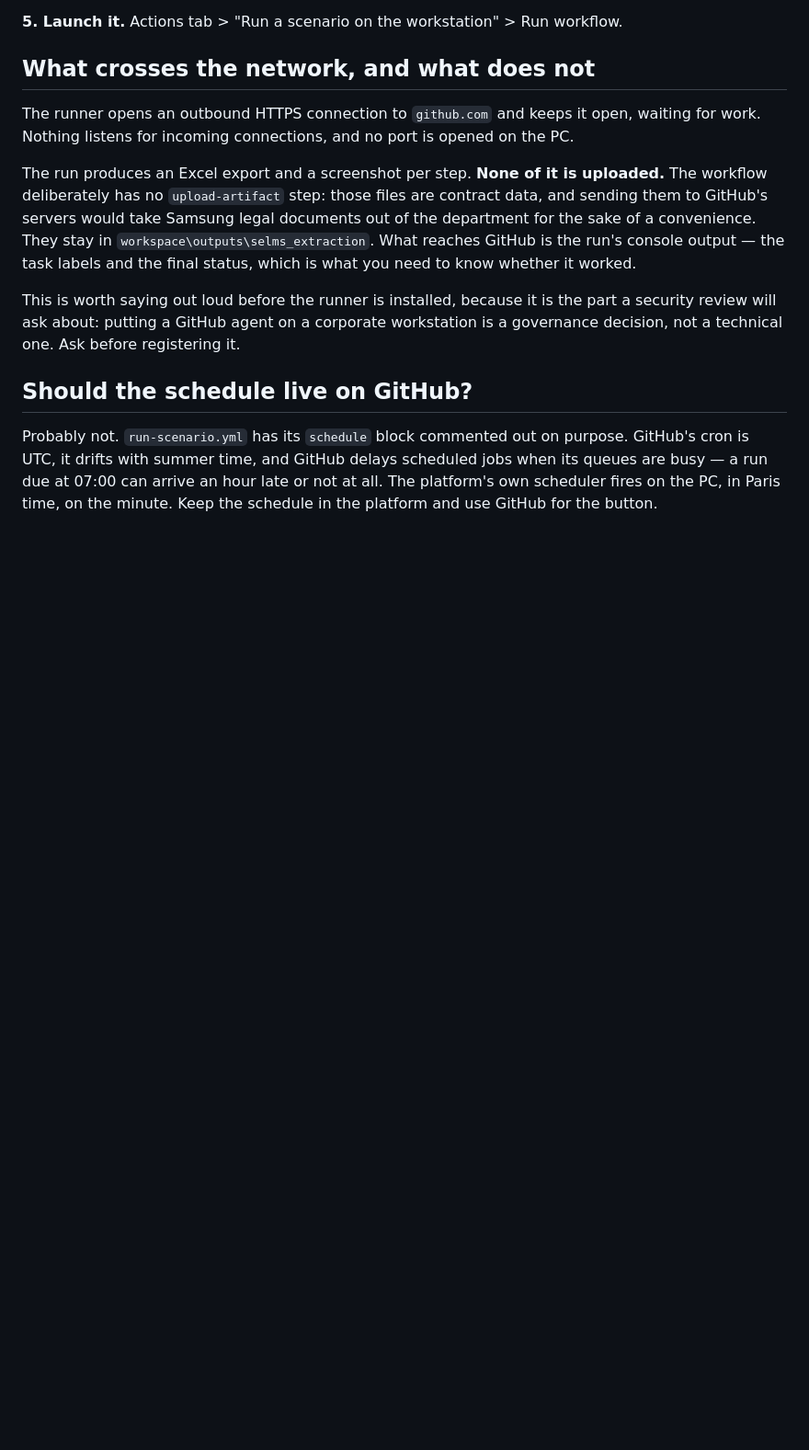
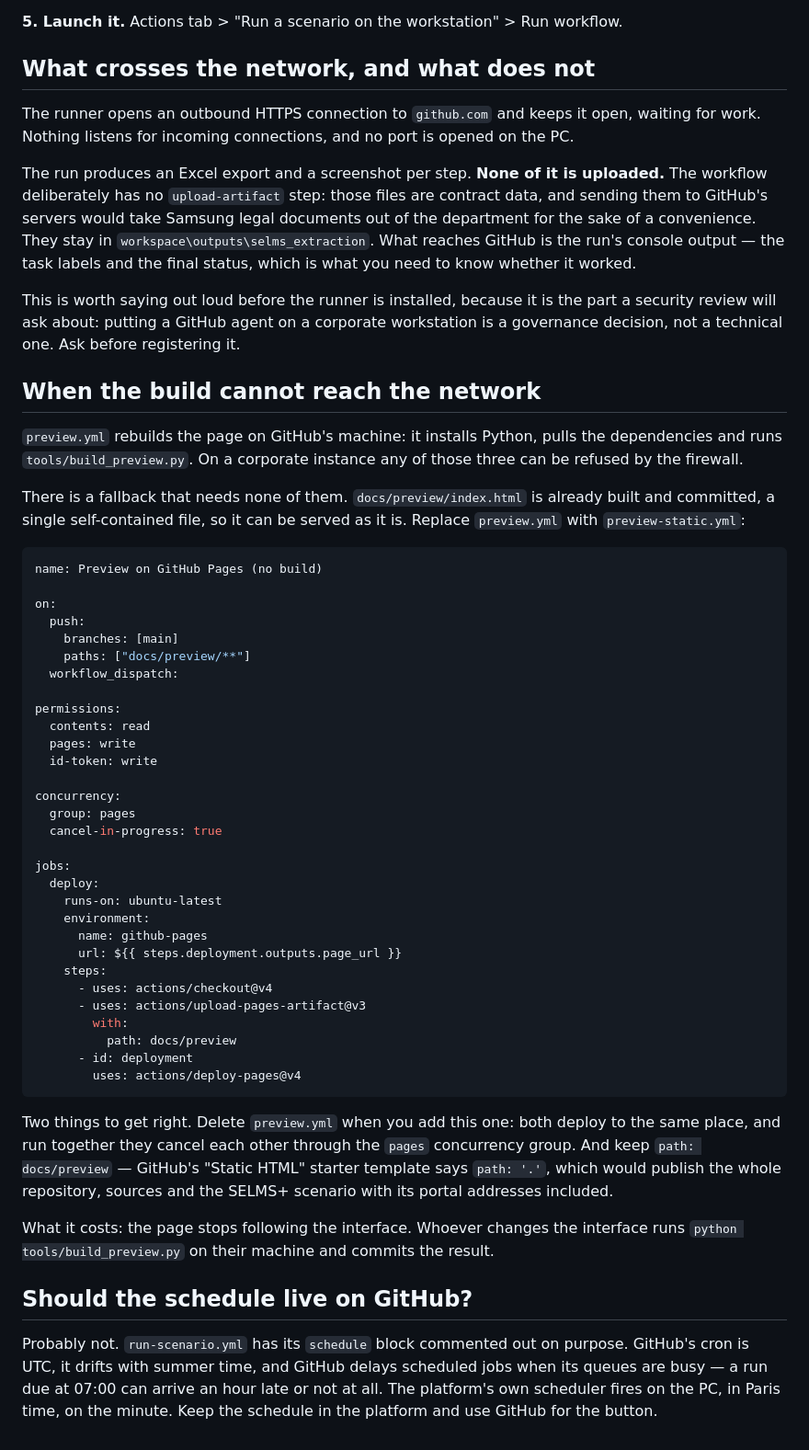
Before and after one commit to contact44/Templates, a Markdown page: docs/05-GITHUB-ACTIONS.md, the part around the change. Shown at 92% size. Drawn GitHub-style; blank space fills up the shorter version.

Commit message:
Document the Pages fallback for a build that cannot reach the network
preview.yml installs Python and pulls dependencies on GitHub's machine, which a corporate firewall can refuse.
docs/preview/index.html is already built and self-contained, so it can be served as it is: the fallback workflow
deploys that folder and downloads nothing.

Two notes carried with it, because both are easy to get wrong: the two workflows cannot coexist, and GitHub's own
"Static HTML" template publishes the whole repository rather than the one page.

Co-Authored-By: Claude Opus 5 <noreply@anthropic.com>
Claude-Session: https://claude.ai/code/session_01RPBDdwpqT6X2ZiuiDjxu8i

````diff
--- a/docs/05-GITHUB-ACTIONS.md
+++ b/docs/05-GITHUB-ACTIONS.md
@@ -71,6 +71,55 @@ This is worth saying out loud before the runner is installed, because it is the
 about: putting a GitHub agent on a corporate workstation is a governance decision, not a technical one. Ask before
 registering it.
 
+## When the build cannot reach the network
+
+`preview.yml` rebuilds the page on GitHub's machine: it installs Python, pulls the dependencies and runs
+`tools/build_preview.py`. On a corporate instance any of those three can be refused by the firewall.
+
+There is a fallback that needs none of them. `docs/preview/index.html` is already built and committed, a single
+self-contained file, so it can be served as it is. Replace `preview.yml` with `preview-static.yml`:
+
+```yaml
+name: Preview on GitHub Pages (no build)
+
+on:
+  push:
+    branches: [main]
+    paths: ["docs/preview/**"]
+  workflow_dispatch:
+
+permissions:
+  contents: read
+  pages: write
+  id-token: write
+
+concurrency:
+  group: pages
+  cancel-in-progress: true
+
+jobs:
+  deploy:
+    runs-on: ubuntu-latest
+    environment:
+      name: github-pages
+      url: ${{ steps.deployment.outputs.page_url }}
+    steps:
+      - uses: actions/checkout@v4
+      - uses: actions/upload-pages-artifact@v3
+        with:
+          path: docs/preview
+      - id: deployment
+        uses: actions/deploy-pages@v4
+```
+
+Two things to get right. Delete `preview.yml` when you add this one: both deploy to the same place, and run
+together they cancel each other through the `pages` concurrency group. And keep `path: docs/preview` — GitHub's
+"Static HTML" starter template says `path: '.'`, which would publish the whole repository, sources and the SELMS+
+scenario with its portal addresses included.
+
+What it costs: the page stops following the interface. Whoever changes the interface runs
+`python tools/build_preview.py` on their machine and commits the result.
+
 ## Should the schedule live on GitHub?
 
 Probably not. `run-scenario.yml` has its `schedule` block commented out on purpose. GitHub's cron is UTC, it drifts
````
